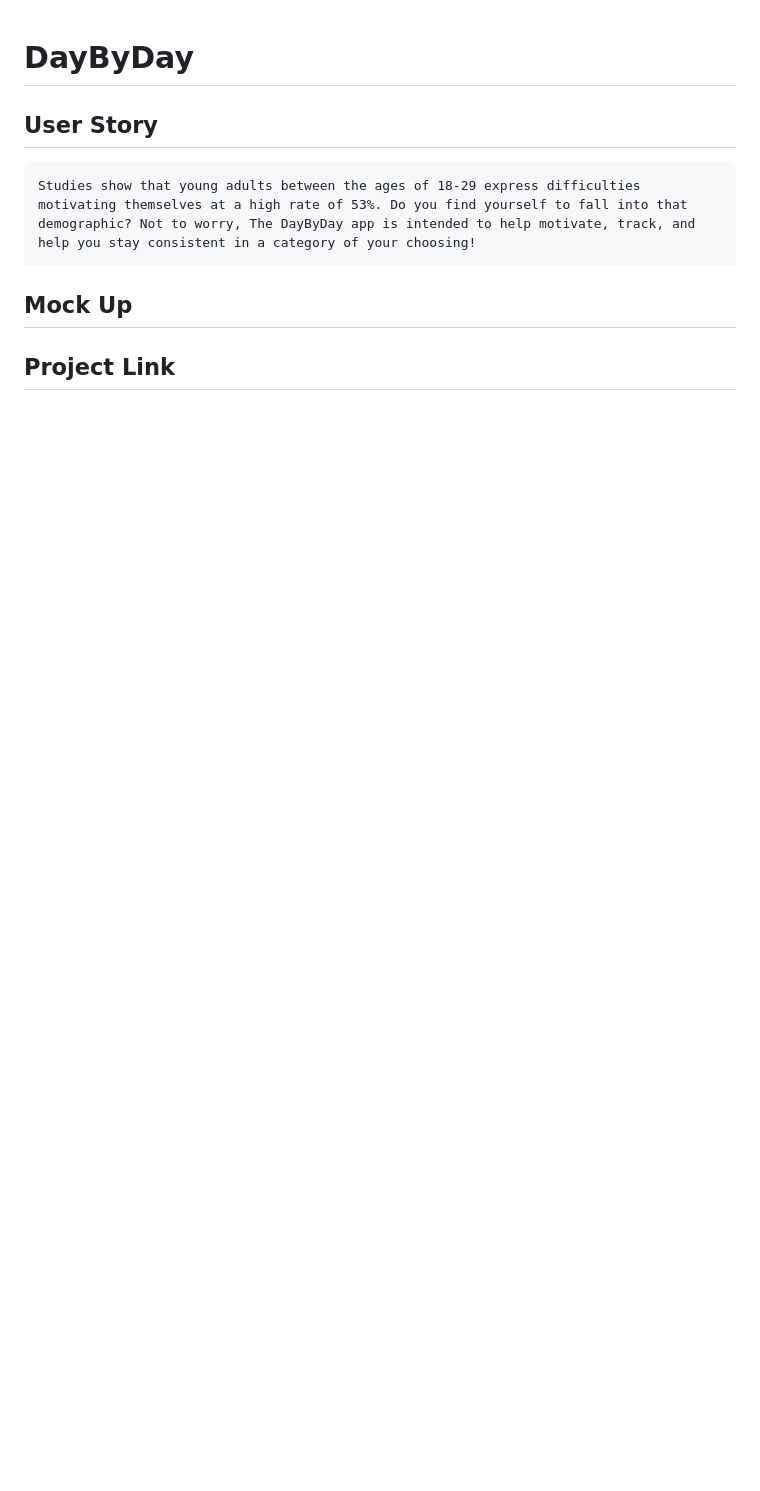
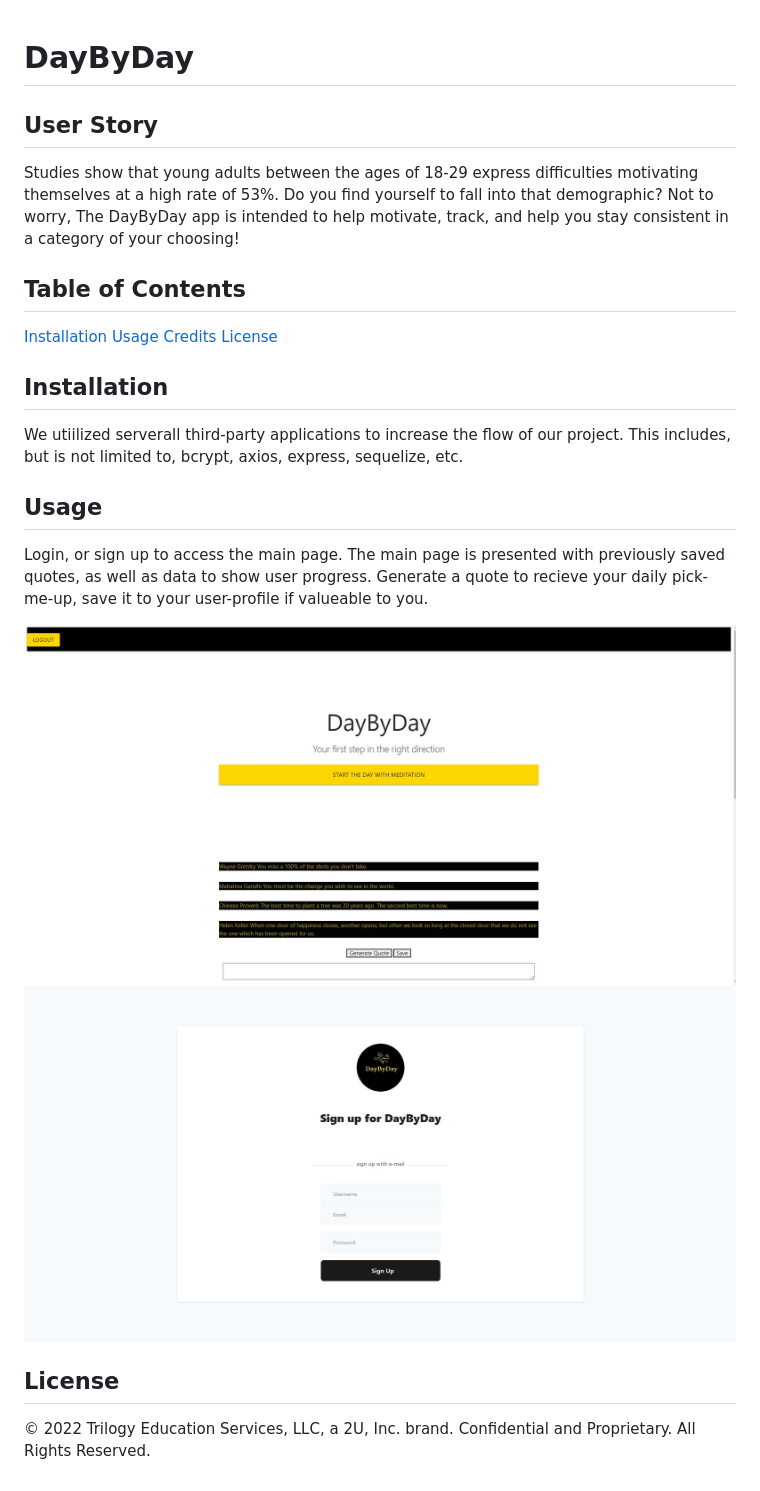
Before and after one commit to matthewtlarson/DayByDay, a Markdown page: README.md, the part around the change. Rendered like a GitHub page; pictures changed too: public/img/Application capture.JPG (added), public/img/signup capture.JPG (added); blank space fills up the shorter version.

Commit message:
saved with read me

```diff
--- a/README.md
+++ b/README.md
@@ -2,9 +2,26 @@
 
 ## User Story
 
-    Studies show that young adults between the ages of 18-29 express difficulties motivating themselves at a high rate of 53%. Do you find yourself to fall into that demographic? Not to worry, The DayByDay app is intended to help motivate, track, and help you stay consistent in a category of your choosing!
+Studies show that young adults between the ages of 18-29 express difficulties motivating themselves at a high rate of 53%. Do you find yourself to fall into that demographic? Not to worry, The DayByDay app is intended to help motivate, track, and help you stay consistent in a category of your choosing!
 
-## Mock Up
+## Table of Contents
 
+[Installation](#installation)
+[Usage](#usage)
+[Credits](#credits)
+[License](#license)
 
-## Project Link
+## Installation
+
+We utiilized serverall third-party applications to increase the flow of our project. This includes, but is not limited to, bcrypt, axios, express, sequelize, etc.
+
+## Usage
+
+Login, or sign up to access the main page. The main page is presented with previously saved quotes, as well as data to show user progress. Generate a quote to recieve your daily pick-me-up, save it to your user-profile if valueable to you.
+
+![mainUI](./public/img/Application%20capture.JPG)
+![signup](./public/img/signup%20capture.JPG)
+
+## License
+
+© 2022 Trilogy Education Services, LLC, a 2U, Inc. brand. Confidential and Proprietary. All Rights Reserved.
```
Also changed, not shown: 10 other files.
